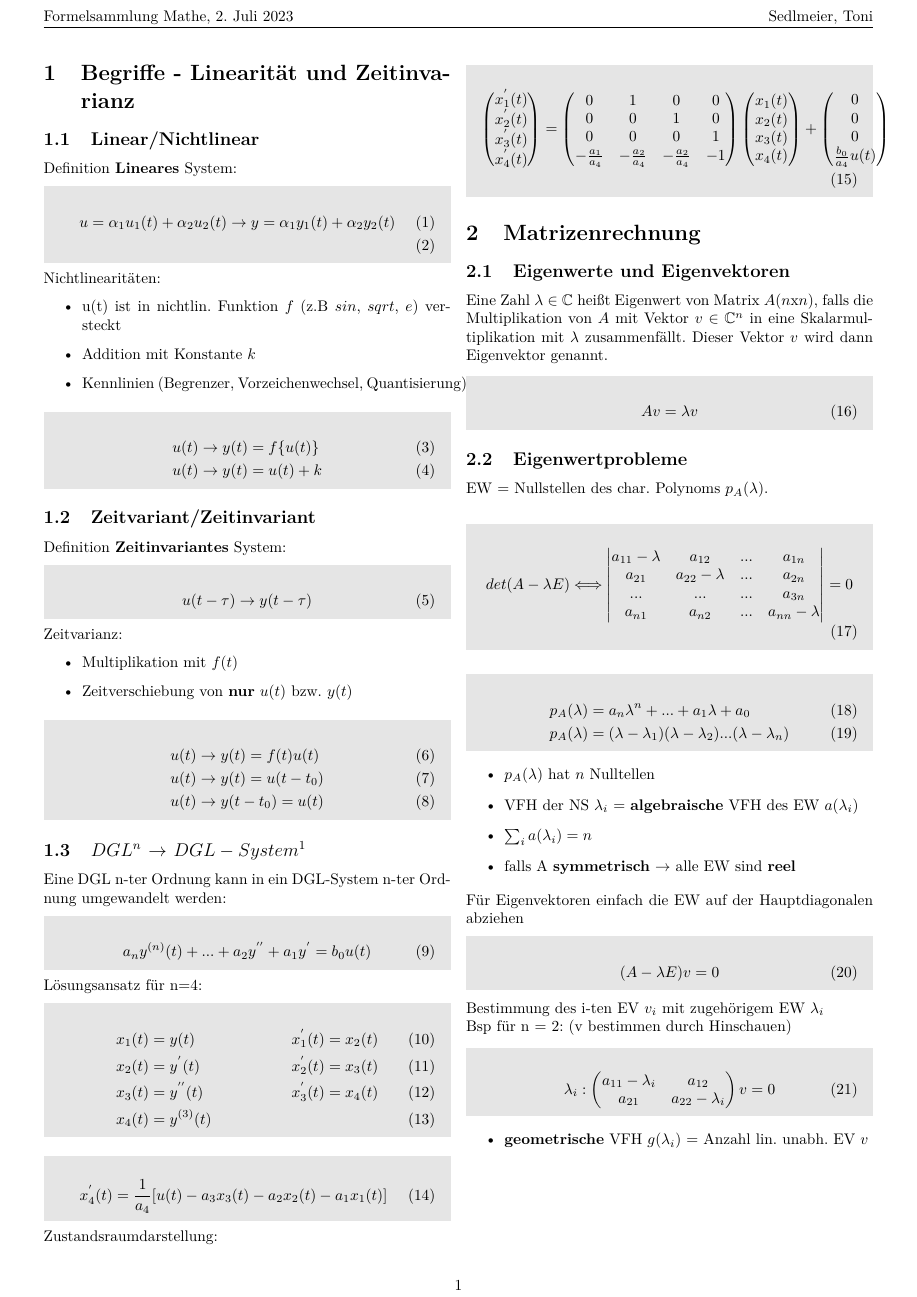
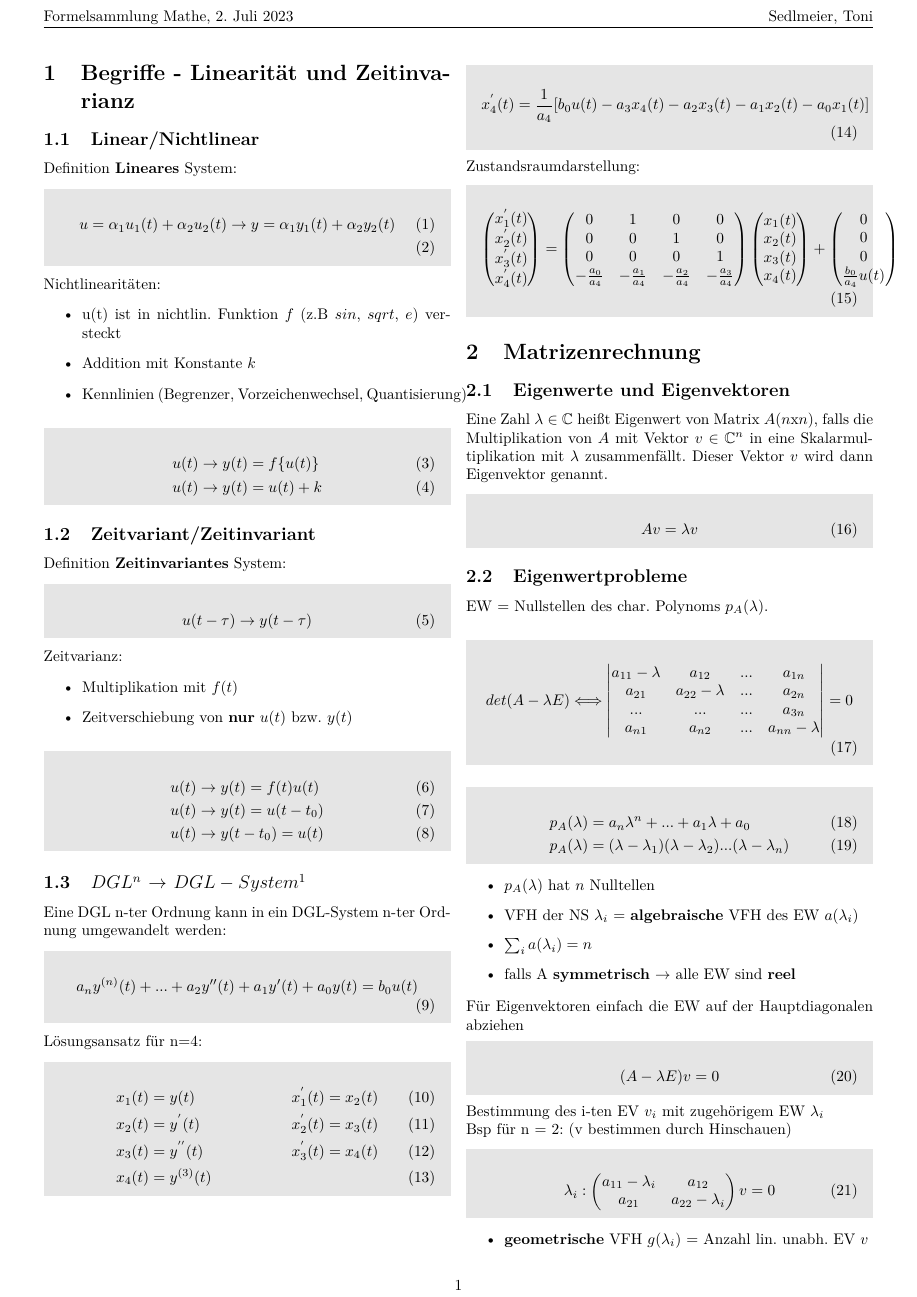
Before and after one commit to tsedlmeier/Formelsammlungen, a LaTeX document (VM/a/vm.tex): page 1 of 5. Compiled offline with pdfLaTeX.

Commit message:
fehler ausgebessert

```diff
--- a/VM/a/vm.tex
+++ b/VM/a/vm.tex
@@ -85,7 +85,7 @@
 Eine DGL n-ter Ordnung kann in ein DGL-System n-ter Ordnung umgewandelt werden:
   \begin{mdframed}[style=exercise]
     \begin{align}
-        a_n y^{(n)}(t) + ... + a_2 y^{''} + a_1 y^{'} = b_0u(t)
+        a_n y^{(n)}(t) + ... + a_2 y''(t) + a_1 y'(t)+ a_0 y(t)= b_0u(t)
     \end{align}
   \end{mdframed}
 Lösungsansatz für n=4:
@@ -99,7 +99,7 @@ Lösungsansatz für n=4:
   \end{mdframed}
   \begin{mdframed}[style=exercise]
     \begin{align}
-        x_4^{'}(t) &= \frac{1}{a_4}[u(t)-a_3x_3(t)-a_2x_2(t)-a_1x_1(t)]
+        x_4^{'}(t) &= \frac{1}{a_4}[b_0 u(t) -a_3x_4(t) - a_2x_3(t)-a_1x_2(t)-a_0x_1(t)]
     \end{align}
   \end{mdframed}
 Zustandsraumdarstellung:
@@ -116,7 +116,7 @@ Zustandsraumdarstellung:
             0 & 1 & 0 & 0 \\
             0 & 0 & 1 & 0 \\
             0 & 0 & 0 & 1 \\
-            -\frac{a_1}{a_4} & -\frac{a_2}{a_4} & -\frac{a_2}{a_4} &  -1 \\
+            -\frac{a_0}{a_4} & -\frac{a_1}{a_4} & -\frac{a_2}{a_4} &  -\frac{a_3}{a_4}\\
         \end{pmatrix}
         \begin{pmatrix}
         x_1(t) \\
```
Also changed, not shown: VM/a/vm.pdf (added).
